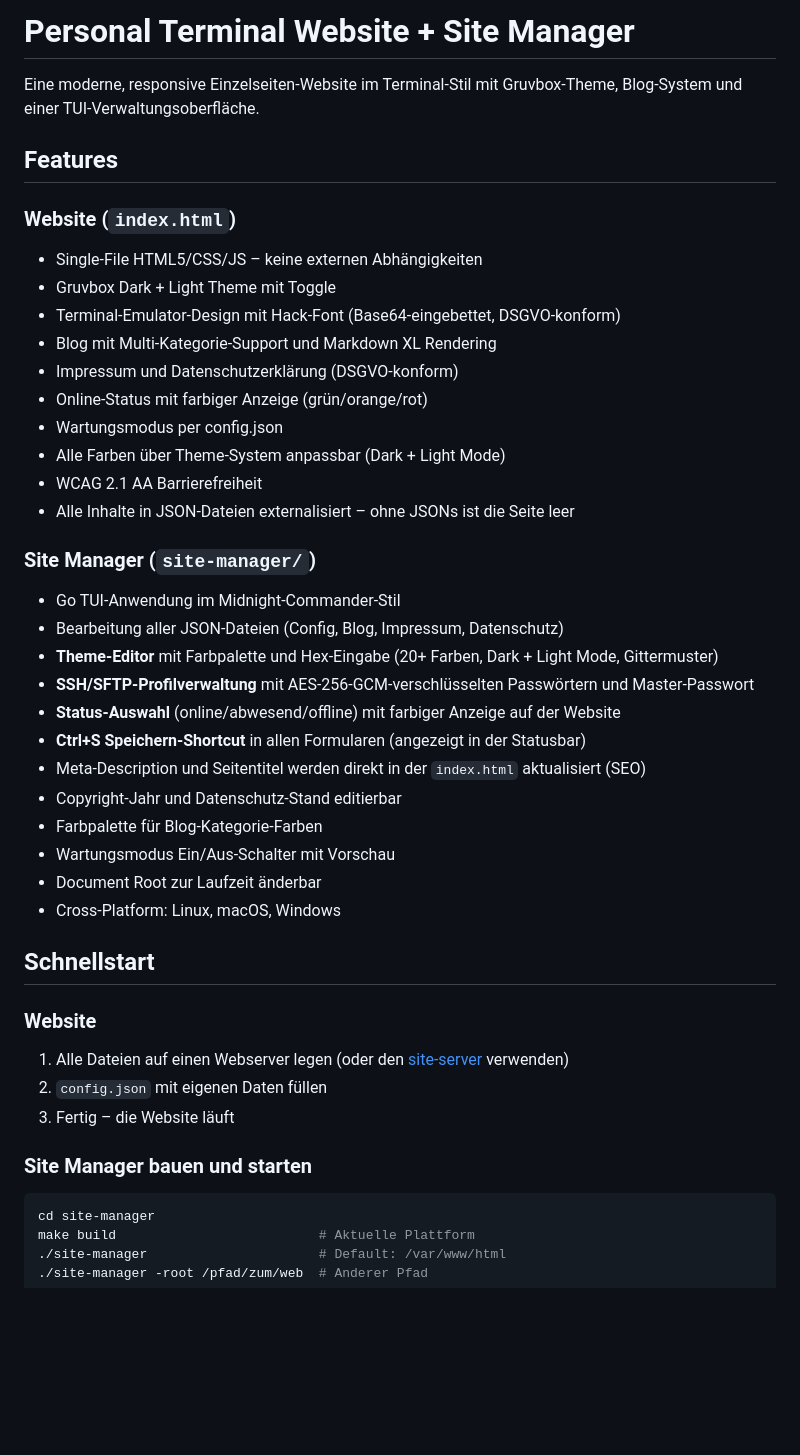
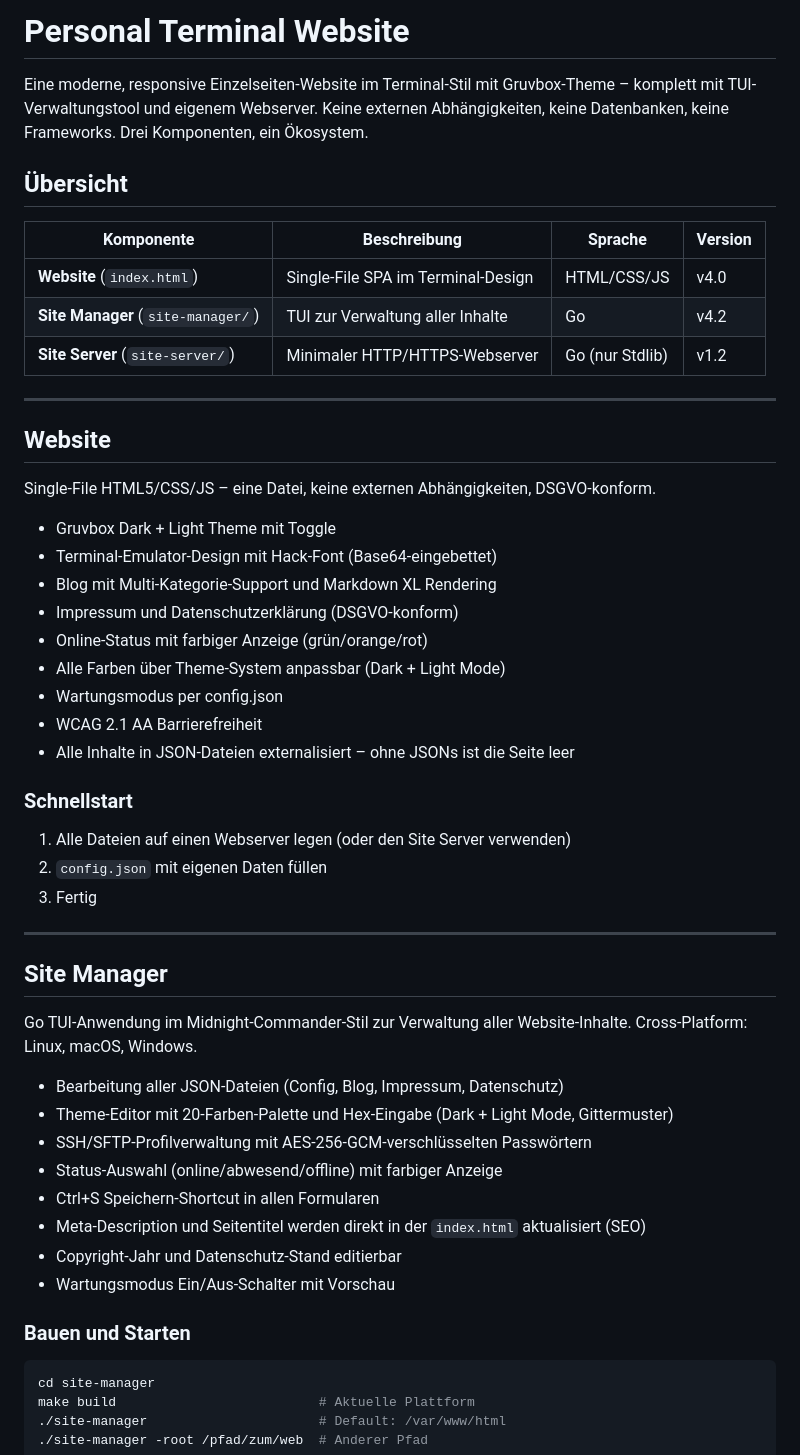
Before and after one commit to Bambus89/TerminalBlog, a Markdown page: README.md, the part around one of its changes. Rendered like a GitHub page; blank space fills up the shorter version.

````diff
--- a/README.md
+++ b/README.md
@@ -1,44 +1,53 @@
-# Personal Terminal Website + Site Manager
+# Personal Terminal Website
 
-Eine moderne, responsive Einzelseiten-Website im Terminal-Stil mit Gruvbox-Theme, Blog-System und einer TUI-Verwaltungsoberfläche.
+Eine moderne, responsive Einzelseiten-Website im Terminal-Stil mit Gruvbox-Theme – komplett mit TUI-Verwaltungstool und eigenem Webserver. Keine externen Abhängigkeiten, keine Datenbanken, keine Frameworks. Drei Komponenten, ein Ökosystem.
 
-## Features
+## Übersicht
 
-### Website (`index.html`)
-- Single-File HTML5/CSS/JS – keine externen Abhängigkeiten
+| Komponente | Beschreibung | Sprache | Version |
+|------------|-------------|---------|---------|
+| **Website** (`index.html`) | Single-File SPA im Terminal-Design | HTML/CSS/JS | v4.0 |
+| **Site Manager** (`site-manager/`) | TUI zur Verwaltung aller Inhalte | Go | v4.2 |
+| **Site Server** (`site-server/`) | Minimaler HTTP/HTTPS-Webserver | Go (nur Stdlib) | v1.2 |
+
+---
+
+## Website
+
+Single-File HTML5/CSS/JS – eine Datei, keine externen Abhängigkeiten, DSGVO-konform.
+
 - Gruvbox Dark + Light Theme mit Toggle
-- Terminal-Emulator-Design mit Hack-Font (Base64-eingebettet, DSGVO-konform)
+- Terminal-Emulator-Design mit Hack-Font (Base64-eingebettet)
 - Blog mit Multi-Kategorie-Support und Markdown XL Rendering
 - Impressum und Datenschutzerklärung (DSGVO-konform)
 - Online-Status mit farbiger Anzeige (grün/orange/rot)
+- Alle Farben über Theme-System anpassbar (Dark + Light Mode)
 - Wartungsmodus per config.json
-- Alle Farben über Theme-System anpassbar (Dark + Light Mode)
 - WCAG 2.1 AA Barrierefreiheit
 - Alle Inhalte in JSON-Dateien externalisiert – ohne JSONs ist die Seite leer
 
-### Site Manager (`site-manager/`)
-- Go TUI-Anwendung im Midnight-Commander-Stil
+### Schnellstart
+
+1. Alle Dateien auf einen Webserver legen (oder den Site Server verwenden)
+2. `config.json` mit eigenen Daten füllen
+3. Fertig
+
+---
+
+## Site Manager
+
+Go TUI-Anwendung im Midnight-Commander-Stil zur Verwaltung aller Website-Inhalte. Cross-Platform: Linux, macOS, Windows.
+
 - Bearbeitung aller JSON-Dateien (Config, Blog, Impressum, Datenschutz)
-- **Theme-Editor** mit Farbpalette und Hex-Eingabe (20+ Farben, Dark + Light Mode, Gittermuster)
-- **SSH/SFTP-Profilverwaltung** mit AES-256-GCM-verschlüsselten Passwörtern und Master-Passwort
-- **Status-Auswahl** (online/abwesend/offline) mit farbiger Anzeige auf der Website
-- **Ctrl+S Speichern-Shortcut** in allen Formularen (angezeigt in der Statusbar)
+- Theme-Editor mit 20-Farben-Palette und Hex-Eingabe (Dark + Light Mode, Gittermuster)
+- SSH/SFTP-Profilverwaltung mit AES-256-GCM-verschlüsselten Passwörtern
+- Status-Auswahl (online/abwesend/offline) mit farbiger Anzeige
+- Ctrl+S Speichern-Shortcut in allen Formularen
 - Meta-Description und Seitentitel werden direkt in der `index.html` aktualisiert (SEO)
 - Copyright-Jahr und Datenschutz-Stand editierbar
-- Farbpalette für Blog-Kategorie-Farben
 - Wartungsmodus Ein/Aus-Schalter mit Vorschau
-- Document Root zur Laufzeit änderbar
-- Cross-Platform: Linux, macOS, Windows
 
-## Schnellstart
-
-### Website
-
-1. Alle Dateien auf einen Webserver legen (oder den [site-server](../site-server/) verwenden)
-2. `config.json` mit eigenen Daten füllen
-3. Fertig – die Website läuft
-
-### Site Manager bauen und starten
+### Bauen und Starten
 
 ```bash
 cd site-manager
````
Also changed, not shown: other parts of README.md (+116 -13 lines).
